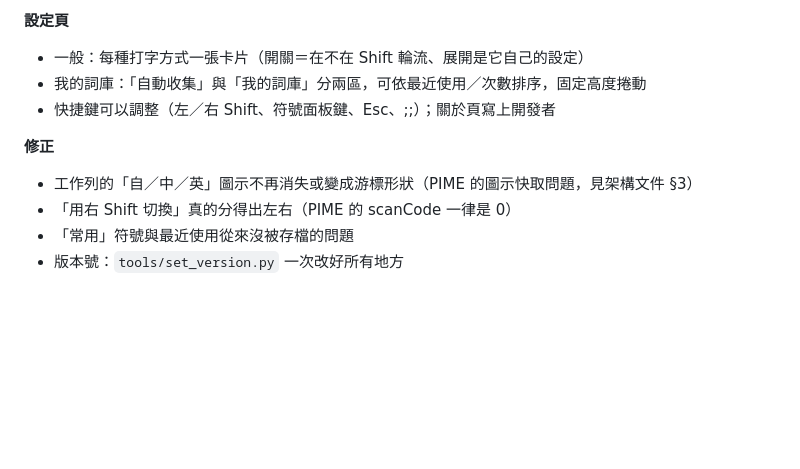
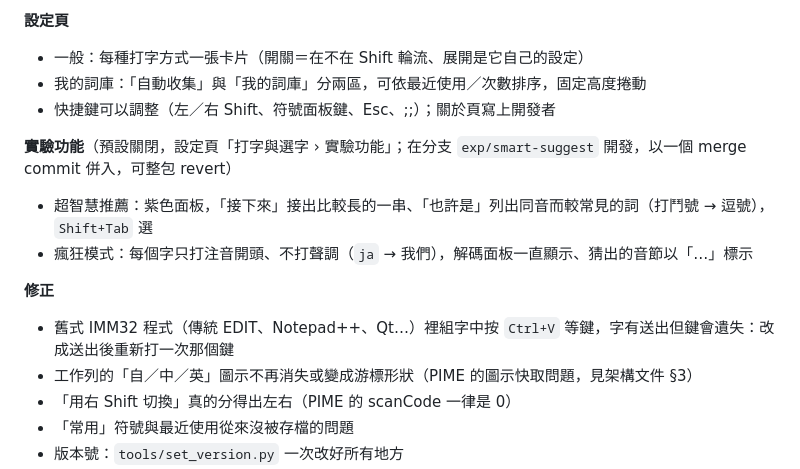
Before and after one commit to ChouYangEn0401/shunda-ime, a Markdown page: CHANGELOG.md, the part around the change. Rendered like a GitHub page; blank space fills up the shorter version.

Commit message:
docs(changelog): 補上 IMM32 鍵遺失的修正與兩個實驗功能
Co-Authored-By: Claude Opus 5.5 <noreply@anthropic.com>

```diff
--- a/CHANGELOG.md
+++ b/CHANGELOG.md
@@ -26,7 +26,12 @@
 - 我的詞庫：「自動收集」與「我的詞庫」分兩區，可依最近使用／次數排序，固定高度捲動
 - 快捷鍵可以調整（左／右 Shift、符號面板鍵、Esc、;;）；關於頁寫上開發者
 
+**實驗功能**（預設關閉，設定頁「打字與選字 › 實驗功能」；在分支 `exp/smart-suggest` 開發，以一個 merge commit 併入，可整包 revert）
+- 超智慧推薦：紫色面板，「接下來」接出比較長的一串、「也許是」列出同音而較常見的詞（打鬥號 → 逗號），`Shift+Tab` 選
+- 瘋狂模式：每個字只打注音開頭、不打聲調（`ja` → 我們），解碼面板一直顯示、猜出的音節以「…」標示
+
 **修正**
+- 舊式 IMM32 程式（傳統 EDIT、Notepad++、Qt…）裡組字中按 `Ctrl+V` 等鍵，字有送出但鍵會遺失：改成送出後重新打一次那個鍵
 - 工作列的「自／中／英」圖示不再消失或變成游標形狀（PIME 的圖示快取問題，見架構文件 §3）
 - 「用右 Shift 切換」真的分得出左右（PIME 的 scanCode 一律是 0）
 - 「常用」符號與最近使用從來沒被存檔的問題
```
